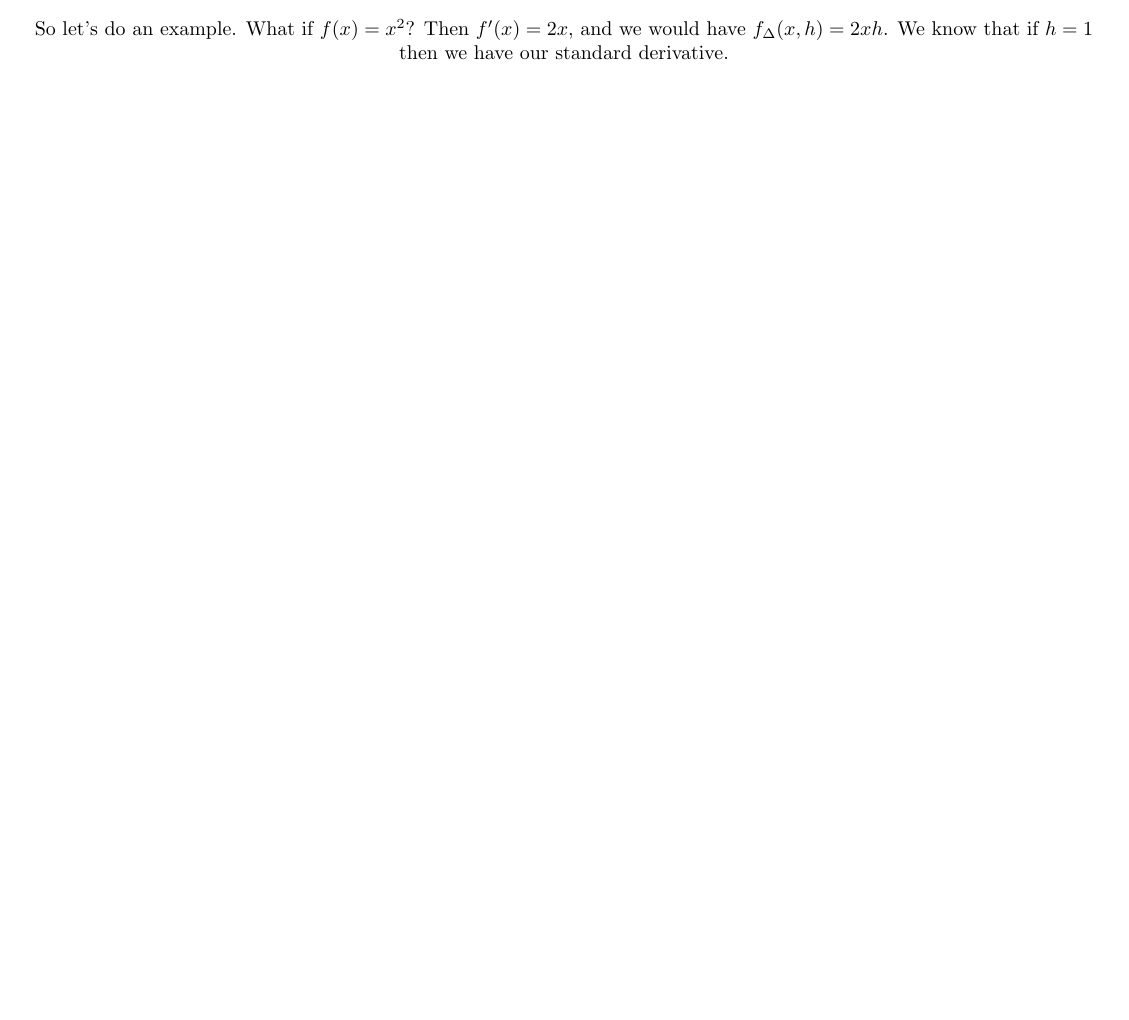
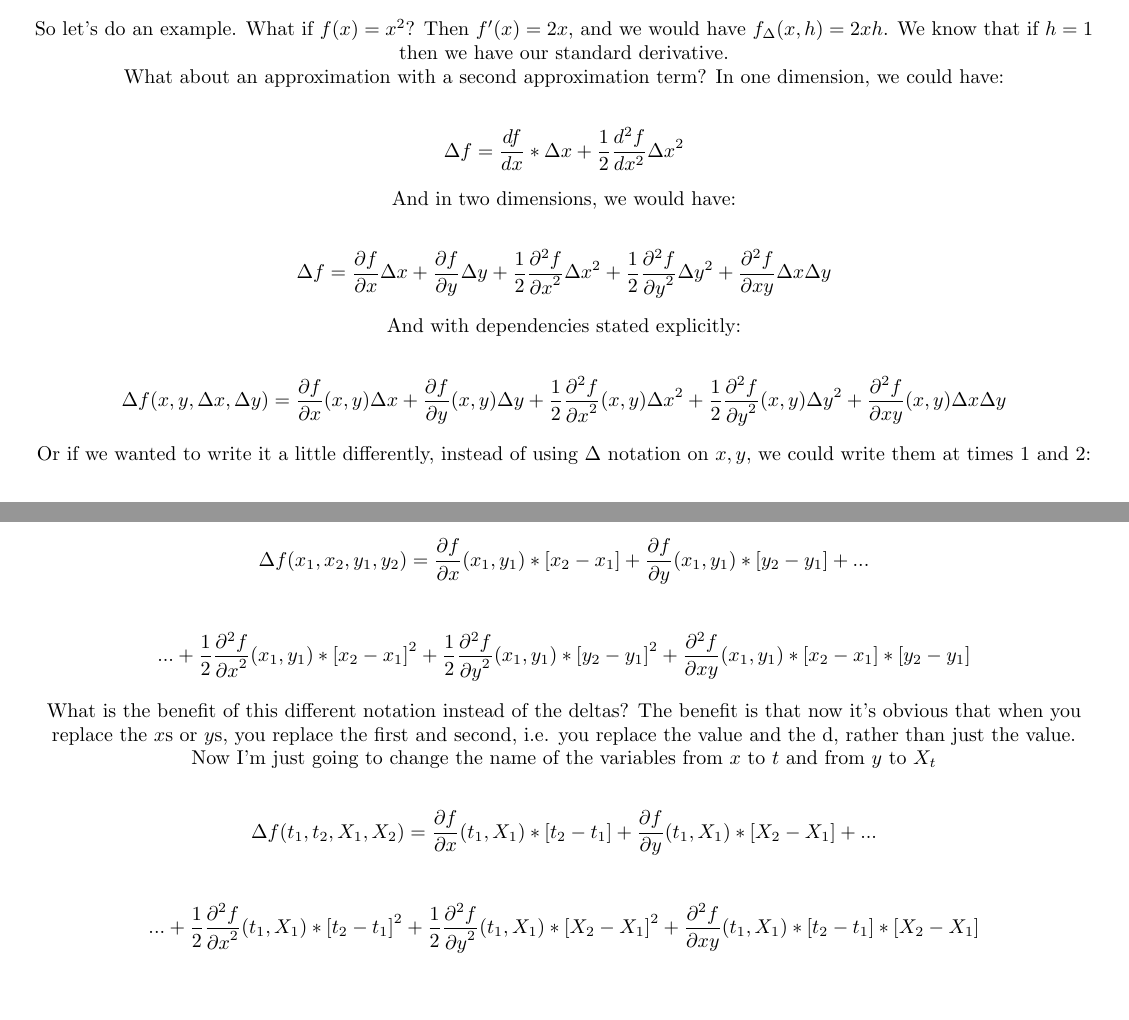
Before and after one commit to GSmithApps/StochasticProcesses, a LaTeX document (main.tex): part of page 6 of 6 before the commit and two parts of pages 6 and 7 of 7 after it, the two joined at a grey line, cut so that both start at the same text, the shorter picture padded with empty space. Compiled offline with pdfLaTeX.

Commit message:
more work on taylor series

```diff
--- a/main.tex
+++ b/main.tex
@@ -193,7 +193,30 @@ $$ f_\Delta(4, h) = \frac{df}{dx}(4) * h$$
 
 So let's do an example. What if $f(x) = x^2$?  Then $f'(x) = 2x$, and we would have $f_\Delta(x, h) = 2xh$.  We know that if $h = 1$ then we have our standard derivative.
 
+What about an approximation with a second approximation term?  In one dimension, we could have:
 
+$$\Delta f = \frac{df}{dx} * \Delta x + \frac{1}{2} \frac{d^2f}{dx^2} \Delta x ^2$$
 
+And in two dimensions, we would have:
+
+$$\Delta f = \frac{\partial f}{\partial x} \Delta x + \frac{\partial f}{\partial y} \Delta y + \frac{1}{2}\frac{\partial^2 f}{{\partial x}^2} {\Delta x}^2 + \frac{1}{2}\frac{\partial^2 f}{{\partial y}^2} {\Delta y}^2 +  \frac{\partial^2 f}{\partial xy} \Delta x\Delta y$$
+
+And with dependencies stated explicitly:
+
+$$\Delta f(x,y,\Delta x,\Delta y) = \frac{\partial f}{\partial x}(x,y) \Delta x + \frac{\partial f}{\partial y}(x,y) \Delta y  + \frac{1}{2}\frac{\partial^2 f}{{\partial x}^2}(x,y) {\Delta x}^2 + \frac{1}{2}\frac{\partial^2 f}{{\partial y}^2}(x,y) {\Delta y}^2 +  \frac{\partial^2 f}{\partial xy}(x,y) \Delta x\Delta y$$
+
+Or if we wanted to write it a little differently, instead of using $\Delta$ notation on $x, y$, we could write them at times 1 and 2:
+
+$$\Delta f(x_1,x_2,y_1,y_2) = \frac{\partial f}{\partial x}(x_1,y_1) *[x_2-x_1] + \frac{\partial f}{\partial y}(x_1,y_1) *[y_2-y_1]  + ... $$
+
+$$... +  \frac{1}{2}\frac{\partial^2 f}{{\partial x}^2}(x_1,y_1) * {[x_2-x_1]}^2 + \frac{1}{2}\frac{\partial^2 f}{{\partial y}^2}(x_1,y_1) * {[y_2-y_1]}^2 +  \frac{\partial^2 f}{\partial xy}(x_1,y_1) *[x_2-x_1]*[y_2-y_1]$$
+
+What is the benefit of this different notation instead of the deltas? The benefit is that now it's obvious that when you replace the $x$s or $y$s, you replace the first and second, i.e. you replace the value and the d, rather than just the value.
+
+Now I'm just going to change the name of the variables from $x$ to $t$ and from $y$ to $X_t$
+
+$$\Delta f(t_1,t_2,X_1,X_2) = \frac{\partial f}{\partial x}(t_1,X_1) *[t_2-t_1] + \frac{\partial f}{\partial y}(t_1,X_1) *[X_2-X_1]  + ... $$
+
+$$... +  \frac{1}{2}\frac{\partial^2 f}{{\partial x}^2}(t_1,X_1) * {[t_2-t_1]}^2 + \frac{1}{2}\frac{\partial^2 f}{{\partial y}^2}(t_1,X_1) * {[X_2-X_1]}^2 +  \frac{\partial^2 f}{\partial xy}(t_1,X_1) *[t_2-t_1]*[X_2-X_1]$$
 
 \end{document}
```
Also changed, not shown: main.pdf.
